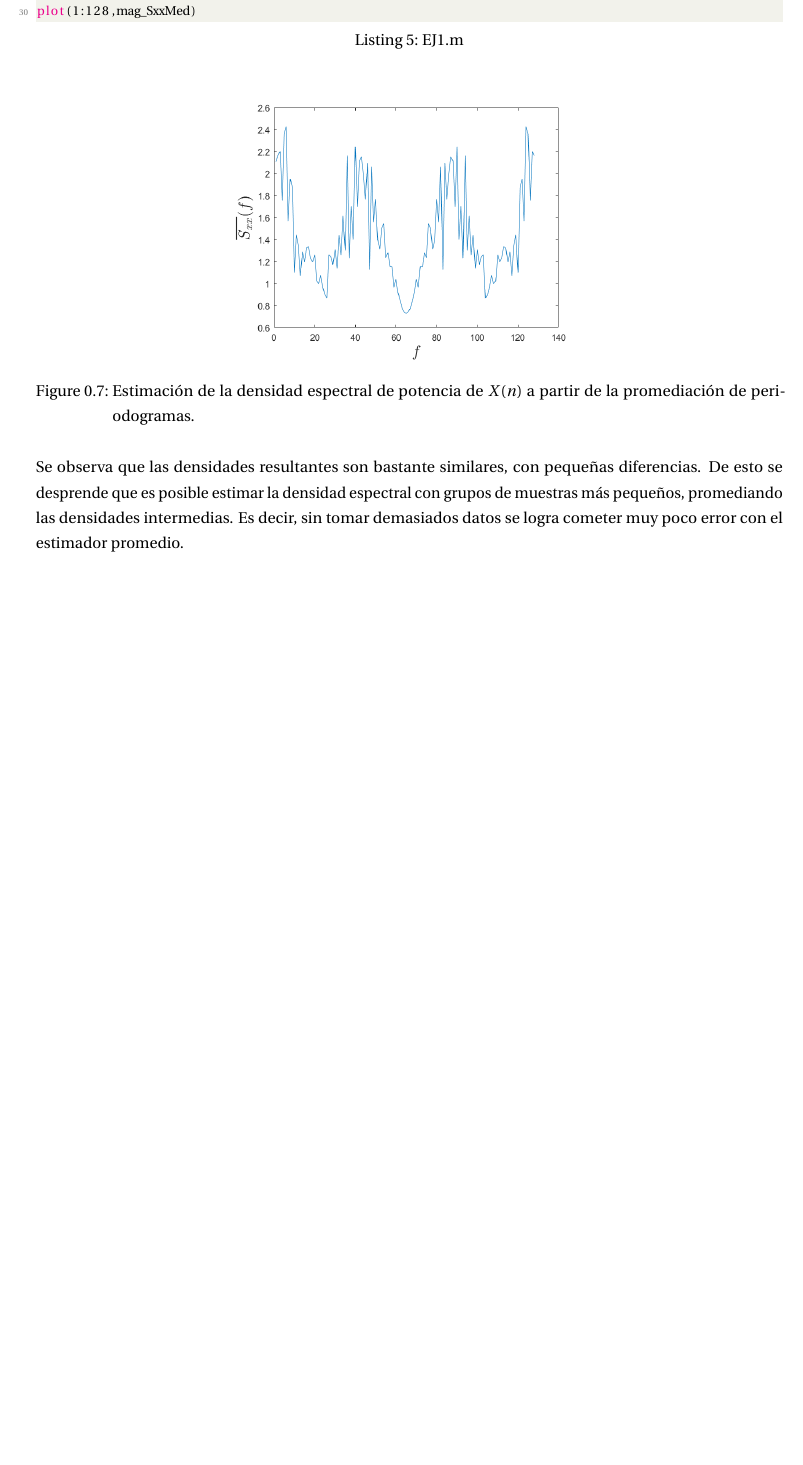
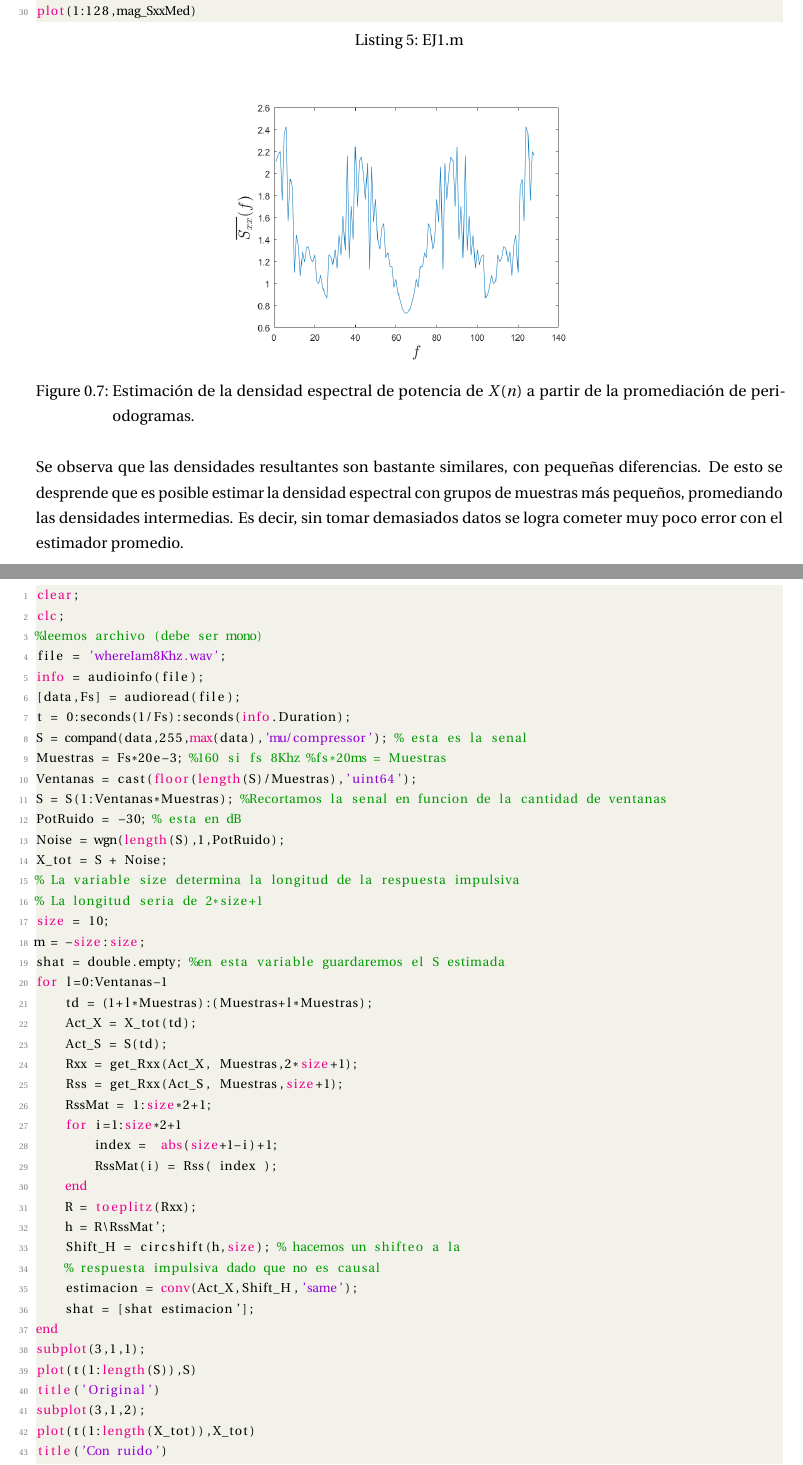
Before and after one commit to malenamuller/SenalesAleatoriasTP2, a LaTeX document (INFORME/Informe.tex): part of page 8 of 9 before the commit and two parts of pages 8 and 9 of 10 after it, the two joined at a grey line, cut so that both start at the same text, the shorter picture padded with empty space. Compiled offline with pdfLaTeX.

```diff
--- a/INFORME/Informe.tex
+++ b/INFORME/Informe.tex
@@ -316,3 +316,49 @@
 \newpage
 \section*{Ejercicio 2}
 
+\begin{lstlisting}[language=Matlab, caption=Ejercicio2.m]
+clear;
+clc;
+%leemos archivo (debe ser mono)
+file = 'whereIam8Khz.wav';
+info = audioinfo(file);
+[data,Fs] = audioread(file);
+t = 0:seconds(1/Fs):seconds(info.Duration);
+S = compand(data,255,max(data),'mu/compressor'); % esta es la senal
+Muestras = Fs*20e-3; %160 si fs 8Khz %fs*20ms = Muestras
+Ventanas = cast(floor(length(S)/Muestras),'uint64');
+S = S(1:Ventanas*Muestras); %Recortamos la senal en funcion de la cantidad de ventanas
+PotRuido = -30; % esta en dB
+Noise = wgn(length(S),1,PotRuido);
+X_tot = S + Noise;
+% La variable size determina la longitud de la respuesta impulsiva
+% La longitud seria de 2*size+1
+size = 10;
+m = -size:size;
+shat = double.empty; %en esta variable guardaremos el S estimada
+for l=0:Ventanas-1
+    td = (1+l*Muestras):(Muestras+l*Muestras);
+    Act_X = X_tot(td);
+    Act_S = S(td);
+    Rxx = get_Rxx(Act_X, Muestras,2*size+1);
+    Rss = get_Rxx(Act_S, Muestras,size+1);
+    RssMat = 1:size*2+1;
+    for i=1:size*2+1
+        index =  abs(size+1-i)+1;
+        RssMat(i) = Rss( index );
+    end
+    R = toeplitz(Rxx);
+    h = R\RssMat';
+    Shift_H = circshift(h,size); % hacemos un shifteo a la
+    % respuesta impulsiva dado que no es causal
+    estimacion = conv(Act_X,Shift_H,'same');
+    shat = [shat estimacion'];
+end
+subplot(3,1,1);
+plot(t(1:length(S)),S)
+title('Original')
+subplot(3,1,2);
+plot(t(1:length(X_tot)),X_tot)
+title('Con ruido')
+subplot(3,1,3);
+plot(t(1:length(shat)),shat)
```
Also changed, not shown: EJ2/EJ2.jpg (added), INFORME/Informe.pdf, INFORME/Informe.tex (33 more changed lines), 7 other files.
